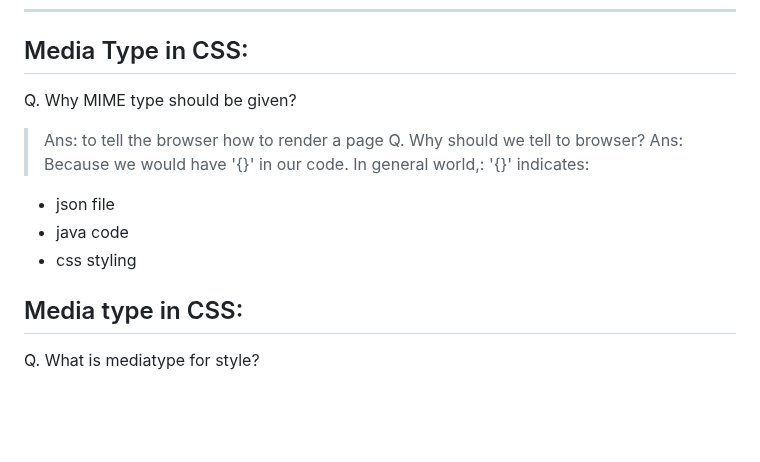
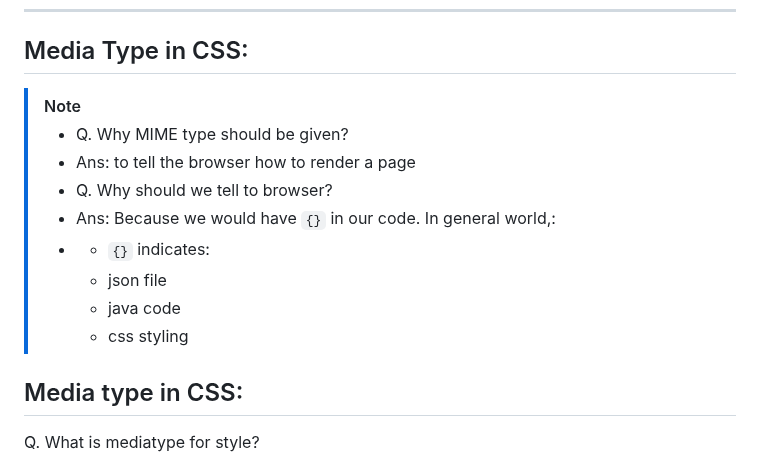
Before and after one commit to alokg-812/Full-Stack-Development, a Markdown page: FashionStore/CSS/README.md, the part around the change. Drawn GitHub-style; blank space fills up the shorter version.

```diff
--- a/FashionStore/CSS/README.md
+++ b/FashionStore/CSS/README.md
@@ -135,14 +135,15 @@ In this case also, same as case -2  but some time it would behave abnormally in
 _________________________________________
 ## Media Type in CSS:
 
-Q. Why MIME type should be given?
-> Ans: to tell the browser how to render a page
-Q. Why should we tell to browser?
-> Ans: Because we would have '{}' in our code. In general world,:
-'{}' indicates:
-- json file
-- java code
-- css styling
+>[!Note]
+> * Q. Why MIME type should be given?
+> * Ans: to tell the browser how to render a page
+> * Q. Why should we tell to browser?
+> * Ans: Because we would have `{}` in our code. In general world,:
+> * * `{}` indicates:
+>   * json file
+>   * java code
+>   * css styling
 
 
 ## Media type in CSS:
```
